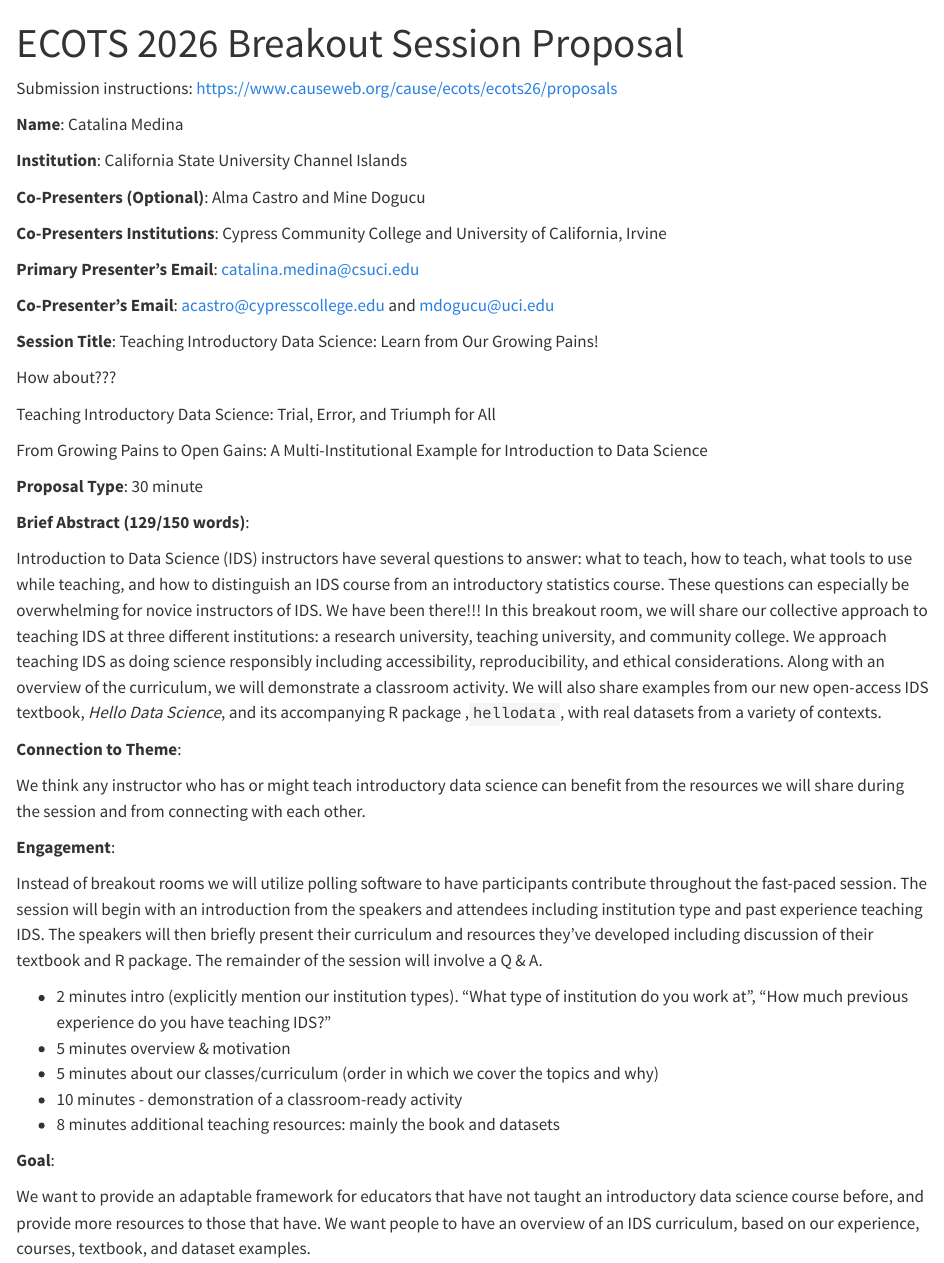
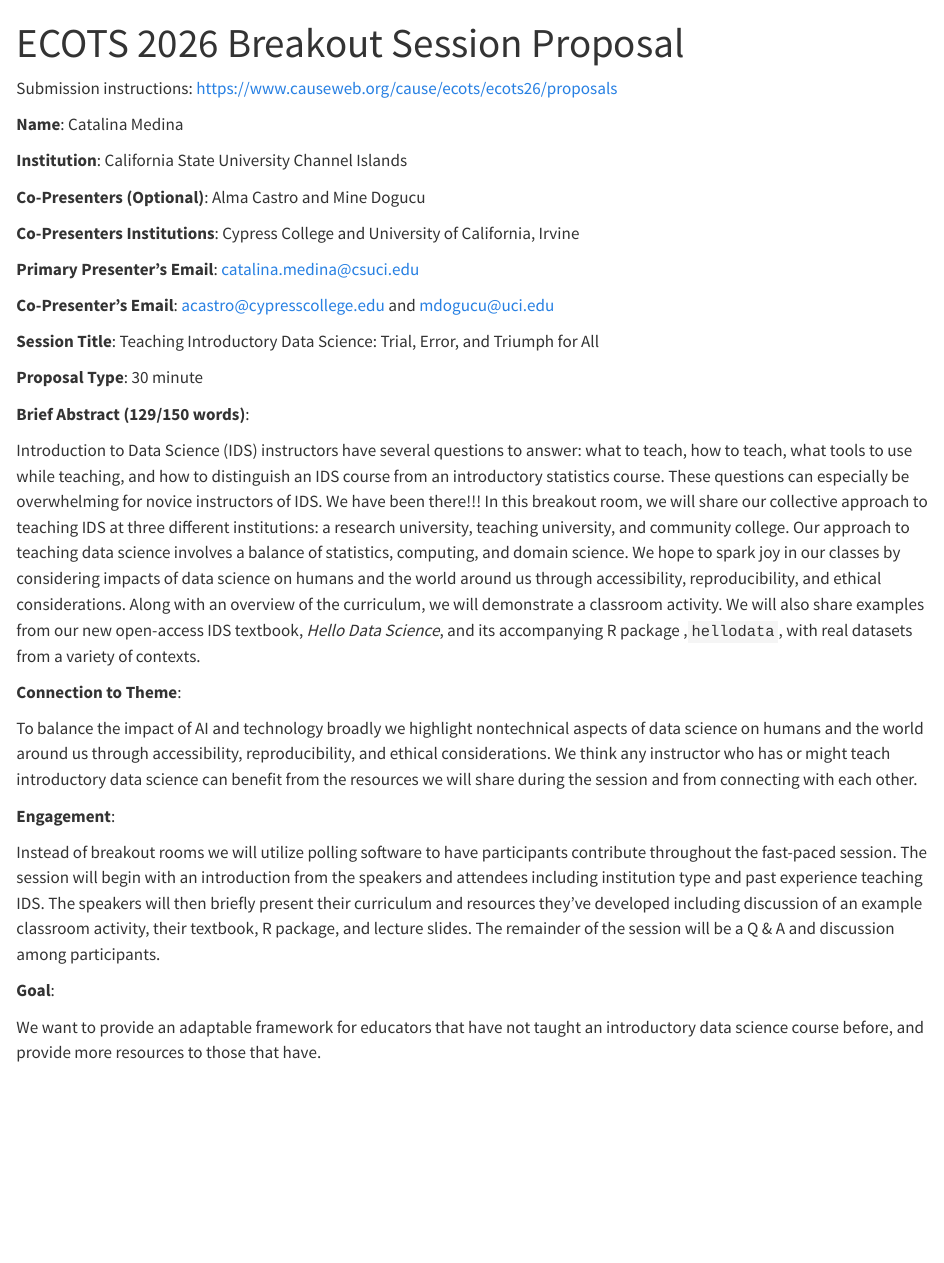
Before and after one commit to hellodata-science/ecots-2026, a Quarto document (proposal.qmd): the page in a window 1100 px wide, from its top. Rendered offline with R 4.5, knitr and Pandoc in place of Quarto, with nearby package versions.

Commit message:
Ready for submission except for link

```diff
--- a/proposal.qmd
+++ b/proposal.qmd
@@ -11,41 +11,31 @@
 
 **Co-Presenters (Optional)**: Alma Castro and Mine Dogucu
 
-**Co-Presenters Institutions**: Cypress Community College and University of California, Irvine
+**Co-Presenters Institutions**: Cypress College and University of California, Irvine
 
 **Primary Presenter's Email**: catalina.medina@csuci.edu
 
 **Co-Presenter's Email**: acastro@cypresscollege.edu and mdogucu@uci.edu
 
-**Session Title**: Teaching Introductory Data Science: Learn from Our Growing Pains!
-
-How about???
-
-Teaching Introductory Data Science: Trial, Error, and Triumph for All
-
-From Growing Pains to Open Gains: A Multi-Institutional Example for Introduction to Data Science
+**Session Title**: Teaching Introductory Data Science: Trial, Error, and Triumph for All
 
 **Proposal Type**: 30 minute
 
 **Brief Abstract (129/150 words)**:
 
-Introduction to Data Science (IDS) instructors have several questions to answer: what to teach, how to teach, what tools to use while teaching, and how to distinguish an IDS course from an introductory statistics course. These questions can especially be overwhelming for novice instructors of IDS. We have been there!!! In this breakout room, we will share our collective approach to teaching IDS at three different institutions:  a research university, teaching university, and community college. We approach teaching IDS as doing science responsibly including accessibility, reproducibility, and ethical considerations. Along with an overview of the curriculum, we will demonstrate a classroom activity. We will also share examples from our new open-access IDS textbook, *Hello Data Science*, and its accompanying R package ,`hellodata`, with real datasets from a variety of contexts.
+Introduction to Data Science (IDS) instructors have several questions to answer: what to teach, how to teach, what tools to use while teaching, and how to distinguish an IDS course from an introductory statistics course. These questions can especially be overwhelming for novice instructors of IDS. We have been there!!! In this breakout room, we will share our collective approach to teaching IDS at three different institutions:  a research university, teaching university, and community college. Our approach to teaching data science involves a balance of statistics, computing, and domain science. We hope to spark joy in our classes by considering impacts of data science on humans and the world around us through accessibility, reproducibility, and ethical considerations. Along with an overview of the curriculum, we will demonstrate a classroom activity. We will also share examples from our new open-access IDS textbook, *Hello Data Science*, and its accompanying R package ,`hellodata`, with real datasets from a variety of contexts.
 
 **Connection to Theme**:
 
+To balance the impact of AI and technology broadly we highlight nontechnical aspects of data science on humans and the world around us through accessibility, reproducibility, and ethical considerations.
 We think any instructor who has or might teach introductory data science can benefit from the resources we will share during the session and from connecting with each other.
 
 
 **Engagement**:
 
-Instead of breakout rooms we will utilize polling software to have participants contribute throughout the fast-paced session. The session will begin with an introduction from the speakers and attendees including institution type and past experience teaching IDS. The speakers will then briefly present their curriculum and resources they've developed including discussion of their textbook and R package. The remainder of the session will involve a Q \& A.
+Instead of breakout rooms we will utilize polling software to have participants contribute throughout the fast-paced session. The session will begin with an introduction from the speakers and attendees including institution type and past experience teaching IDS. The speakers will then briefly present their curriculum and resources they've developed including discussion of an example classroom activity, their textbook, R package, and lecture slides. The remainder of the session will be a Q \& A and discussion among participants.
 
-- 2 minutes intro (explicitly mention our institution types). “What type of institution do you work at”, “How much previous experience do you have teaching IDS?”
-- 5 minutes overview & motivation
-- 5 minutes about our classes/curriculum (order in which we cover the topics and why)
-- 10 minutes - demonstration of a classroom-ready activity
-- 8 minutes additional teaching resources: mainly the book and datasets
 
 **Goal**:
 
-We want to provide an adaptable framework for educators that have not taught an introductory data science course before, and provide more resources to those that have. We want people to have an overview of an IDS curriculum, based on our experience, courses, textbook, and dataset examples.
+We want to provide an adaptable framework for educators that have not taught an introductory data science course before, and provide more resources to those that have.
```
